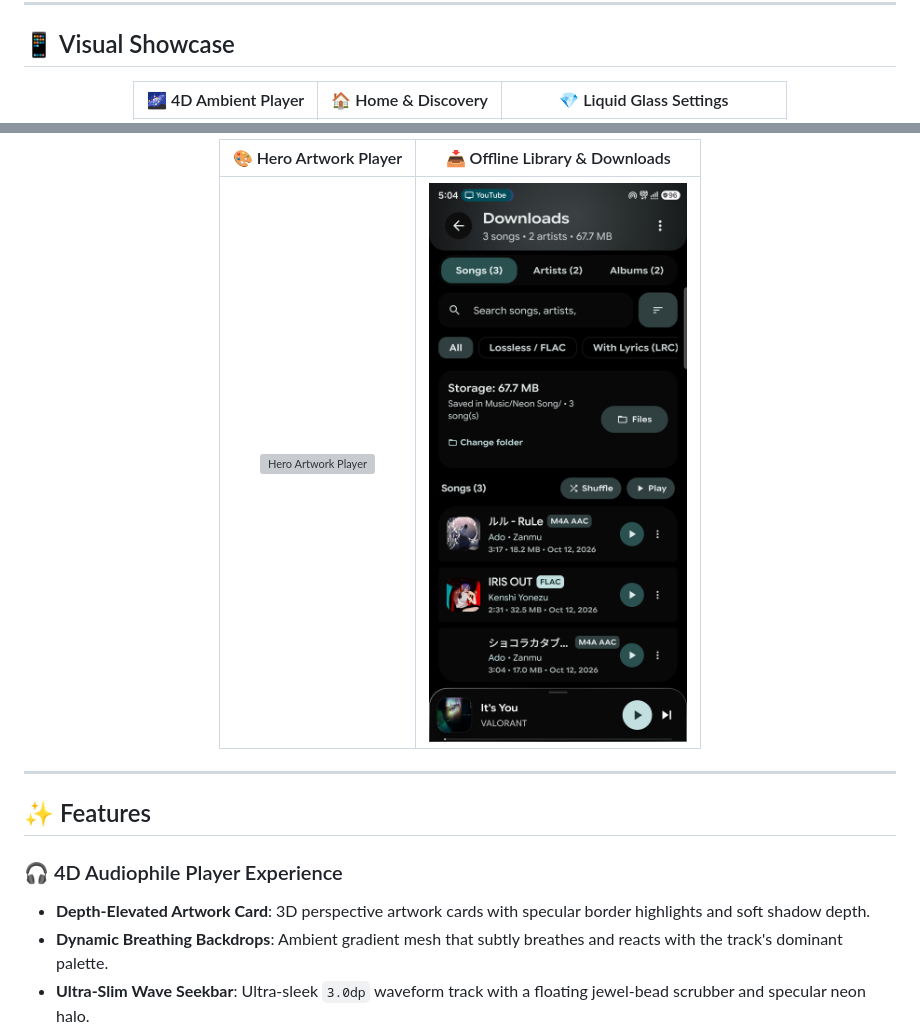
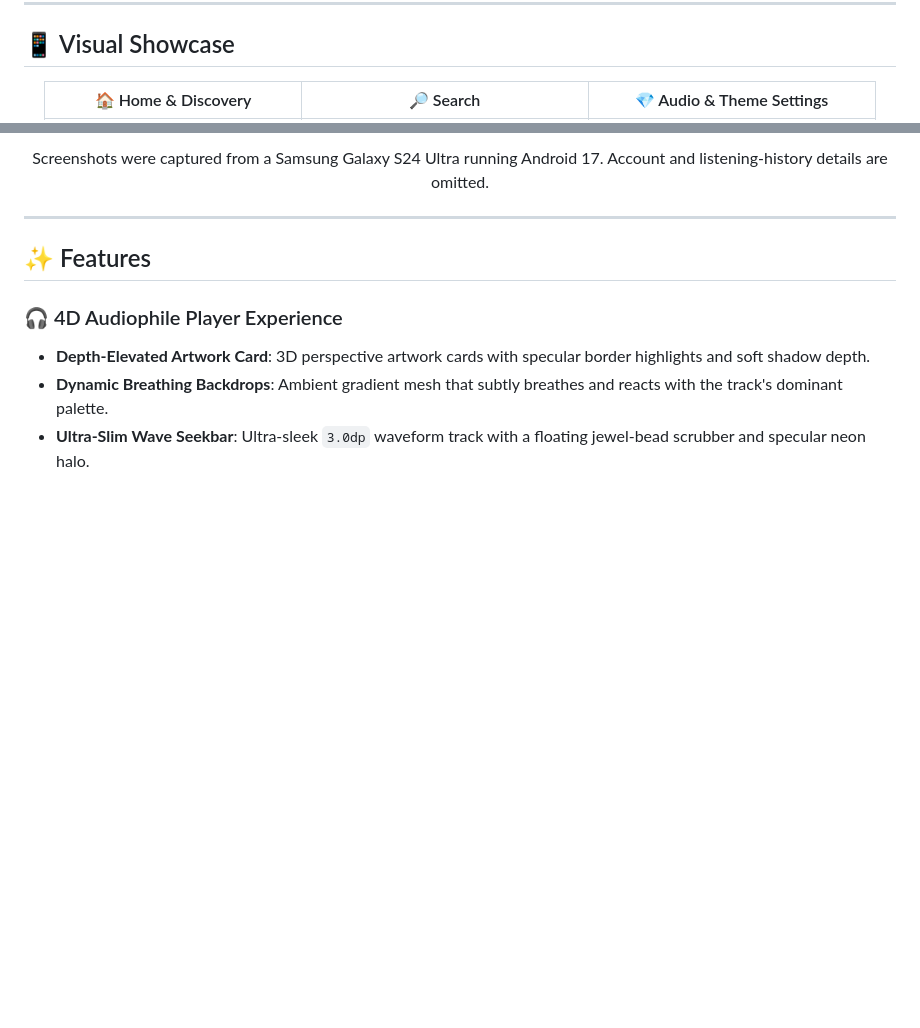
Before and after one commit to ansh2222949/Neon-song, a Markdown page: README.md, 2 parts joined by grey strips. Rendered like a GitHub page; blank space fills up the shorter version; grey boxes are pictures that could not be loaded.

Commit message:
docs: refresh mobile screenshots and video resolver tests

```diff
--- a/README.md
+++ b/README.md
@@ -37,5 +37,5 @@ Project documentation is indexed in [docs/README.md](docs/README.md).
 
 <div align="center">
 
-| 🌌 4D Ambient Player | 🏠 Home & Discovery | 💎 Liquid Glass Settings |
+| 🏠 Home & Discovery | 🔎 Search | 💎 Audio & Theme Settings |
 |:---:|:---:|:---:|
@@ -43,9 +43,7 @@ Project documentation is indexed in [docs/README.md](docs/README.md).
 
 <br>
 
-| 🎨 Hero Artwork Player | 📥 Offline Library & Downloads |
-|:---:|:---:|
-| <img src="docs/screenshots/player_screen.png" width="260" alt="Hero Artwork Player" /> | <img src="docs/screenshots/downloads_screen.png" width="260" alt="Downloads Screen" /> |
+Screenshots were captured from a Samsung Galaxy S24 Ultra running Android 17. Account and listening-history details are omitted.
 
 </div>
 
```
Also changed, not shown: other parts of README.md (+1 -1 lines), docs/screenshots/search_screen.png (added), docs/screenshots/settings_screen.png, 2 other files.
